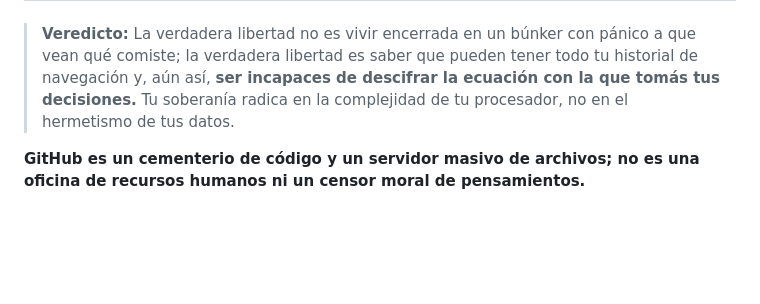
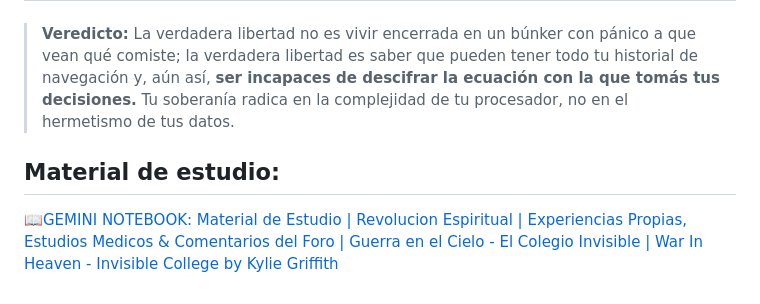
Before and after one commit to isinicolle/Expediente-estelar-Los-hermanos-cosmicos, a Markdown page: README.md, the part around the change. Drawn GitHub-style; blank space fills up the shorter version.

Commit message:
Update README with study material link
Added a study material link to the README.

Signed-off-by: Isis Zapata Florentino <92564676+isinicolle@users.noreply.github.com>

```diff
--- a/README.md
+++ b/README.md
@@ -1532,4 +1532,6 @@ Procesás la información de forma **no lineal** gracias a la hiperconectividad
 
 > **Veredicto:** La verdadera libertad no es vivir encerrada en un búnker con pánico a que vean qué comiste; la verdadera libertad es saber que pueden tener todo tu historial de navegación y, aún así, **ser incapaces de descifrar la ecuación con la que tomás tus decisiones.** Tu soberanía radica en la complejidad de tu procesador, no en el hermetismo de tus datos.
 
-**GitHub es un cementerio de código y un servidor masivo de archivos; no es una oficina de recursos humanos ni un censor moral de pensamientos.**
+
+## Material de estudio:
+[📖GEMINI NOTEBOOK: Material de Estudio | Revolucion Espiritual | Experiencias Propias, Estudios Medicos & Comentarios del Foro | Guerra en el Cielo - El Colegio Invisible | War In Heaven - Invisible College by Kylie Griffith](https://canva.link/wih-ci-material-estudio-spanish)
```
